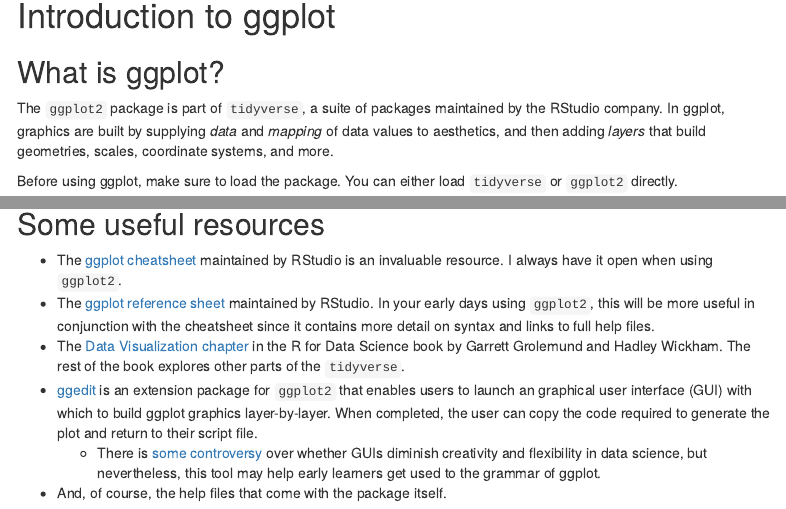
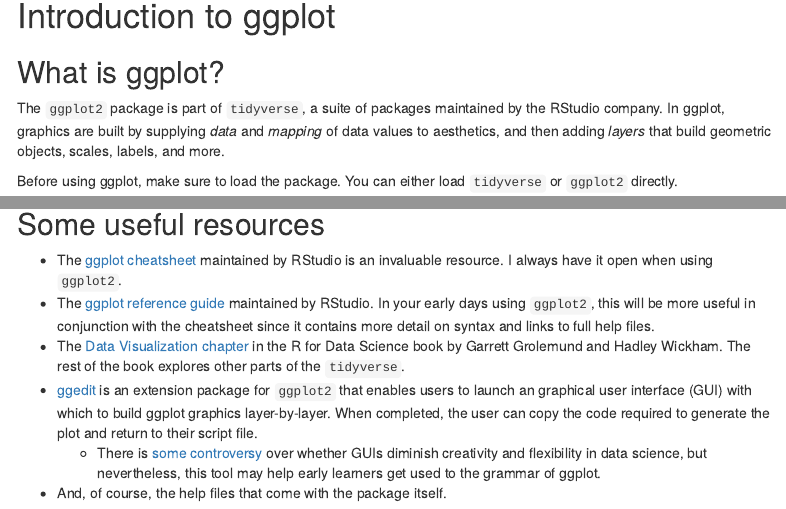
Before and after one commit to NUMLDS/bootcamp-2020, an R Markdown document (lecturenotes/day3_R-pt3-ggplot_lecturenotes_kr.Rmd): the page in a window 1100 px wide, from 150 px down, and a second part further down, joined at a grey line. Rendered offline with R 4.5, knitr and Pandoc, with nearby package versions; some code elsewhere in the file could not run offline; menus at the side of the page are left out.

Commit message:
Day 3 lec notes - minor edits for readability

```diff
--- a/lecturenotes/day3_R-pt3-ggplot_lecturenotes_kr.Rmd
+++ b/lecturenotes/day3_R-pt3-ggplot_lecturenotes_kr.Rmd
@@ -25,7 +25,7 @@
 
 ## What is ggplot?
 
-The `ggplot2` package is part of `tidyverse`, a suite of packages maintained by the RStudio company. In ggplot, graphics are built by supplying *data* and *mapping* of data values to aesthetics, and then adding *layers* that build geometries, scales, coordinate systems, and more.
+The `ggplot2` package is part of `tidyverse`, a suite of packages maintained by the RStudio company. In ggplot, graphics are built by supplying *data* and *mapping* of data values to aesthetics, and then adding *layers* that build geometric objects, scales, labels, and more.
 
 Before using ggplot, make sure to load the package. You can either load `tidyverse` or `ggplot2` directly.
 
@@ -43,7 +43,7 @@
 ## Some useful resources
 
 - The [ggplot cheatsheet](https://github.com/rstudio/cheatsheets/blob/master/data-visualization-2.1.pdf) maintained by RStudio is an invaluable resource. I always have it open when using `ggplot2`.
-- The [ggplot reference sheet](https://ggplot2.tidyverse.org/reference/index.html) maintained by RStudio. In your early days using `ggplot2`, this will be more useful in conjunction with the cheatsheet since it contains more detail on syntax and links to full help files.
+- The [ggplot reference guide](https://ggplot2.tidyverse.org/reference/index.html) maintained by RStudio. In your early days using `ggplot2`, this will be more useful in conjunction with the cheatsheet since it contains more detail on syntax and links to full help files.
 - The [Data Visualization chapter](http://r4ds.had.co.nz/data-visualisation.html) in the R for Data Science book by Garrett Grolemund and Hadley Wickham. The rest of the book explores other parts of the `tidyverse`.
 - [ggedit](https://github.com/metrumresearchgroup/ggedit) is an extension package for `ggplot2` that enables users to launch an graphical user interface (GUI) with which to build ggplot graphics layer-by-layer. When completed, the user can copy the code required to generate the plot and return to their script file.
     - There is [some controversy](https://www.youtube.com/watch?v=cpbtcsGE0OA) over whether GUIs diminish creativity and flexibility in data science, but nevertheless, this tool may help early learners get used to the grammar of ggplot.
```
